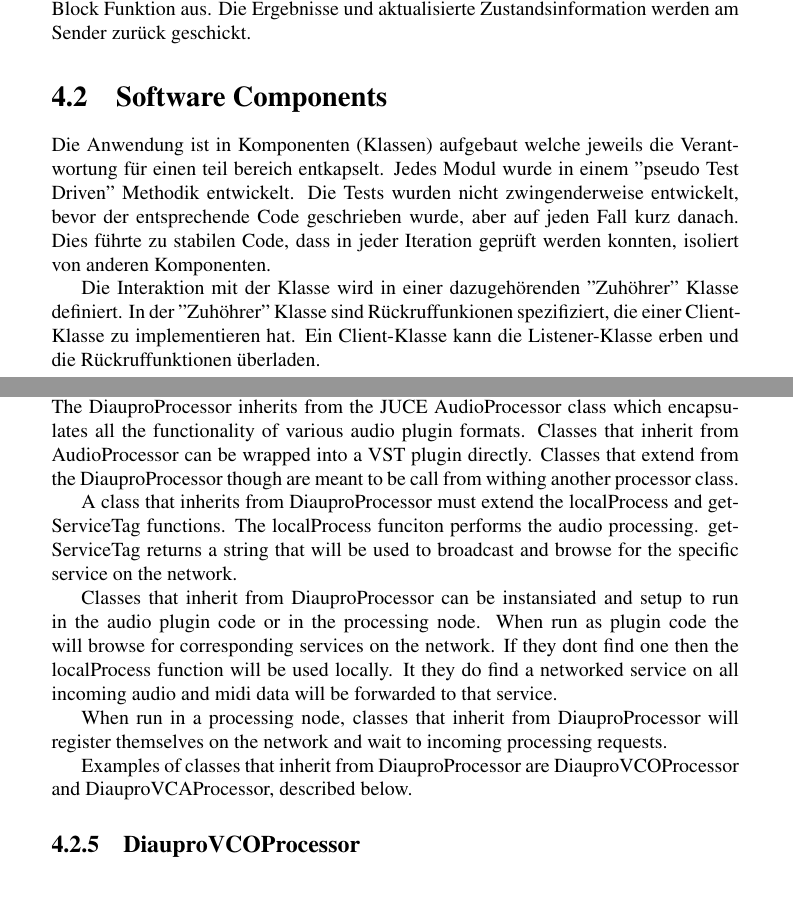
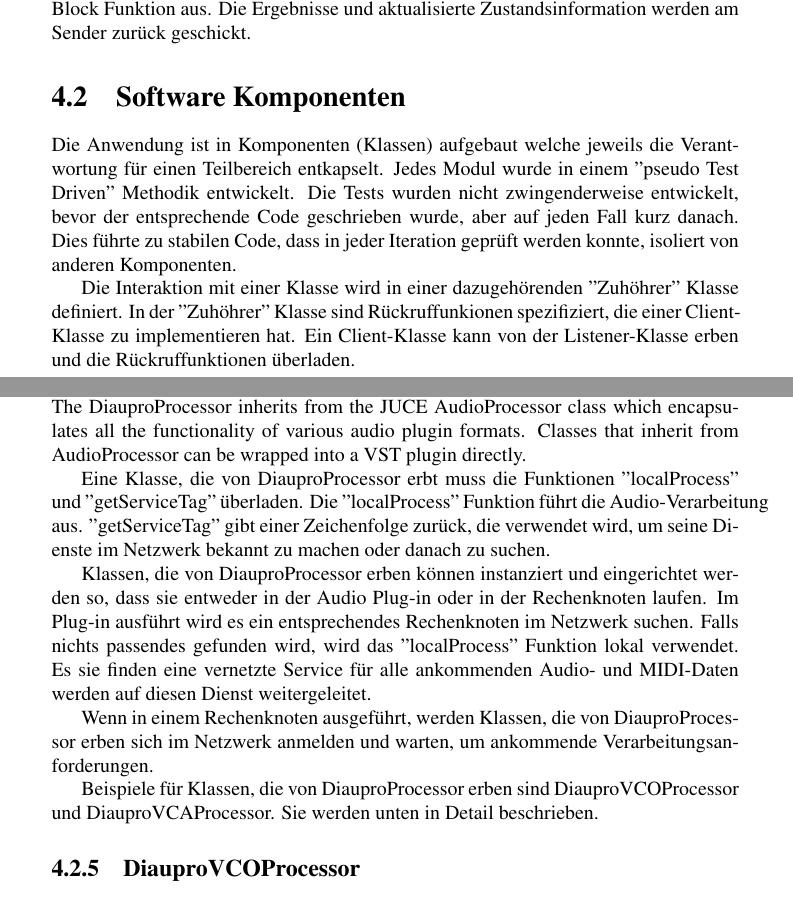
Before and after one commit to alexgustafson/SemDoc, a LaTeX thesis (main_de.tex, which reads chapters/de/implementation/softwareComponents.tex, chapters/de/implementation/softwareComponents/DiauproProcessor.tex): two parts of pages 22 and 24 of 31, joined at a grey line, cut so that both start at the same text. Compiled offline with pdfLaTeX.

Commit message:
DiauproProcessor Translation

```diff
--- a/chapters/de/implementation/softwareComponents.tex
+++ b/chapters/de/implementation/softwareComponents.tex
@@ -1,5 +1,5 @@
-\section{Software Components}
+\section{Software Komponenten}
 
-Die Anwendung ist in Komponenten (Klassen) aufgebaut welche jeweils die Verantwortung für einen teil bereich entkapselt. Jedes Modul wurde in einem "pseudo Test Driven" Methodik entwickelt. Die Tests wurden nicht zwingenderweise entwickelt, bevor der entsprechende Code geschrieben wurde, aber auf jeden Fall kurz danach. Dies führte zu stabilen Code, dass in jeder Iteration geprüft werden konnten, isoliert von anderen Komponenten.
+Die Anwendung ist in Komponenten (Klassen) aufgebaut welche jeweils die Verantwortung für einen Teilbereich entkapselt. Jedes Modul wurde in einem "pseudo Test Driven" Methodik entwickelt. Die Tests wurden nicht zwingenderweise entwickelt, bevor der entsprechende Code geschrieben wurde, aber auf jeden Fall kurz danach. Dies führte zu stabilen Code, dass in jeder Iteration geprüft werden konnte, isoliert von anderen Komponenten.
 
-Die Interaktion mit der Klasse wird in einer dazugehörenden "Zuhöhrer" Klasse definiert. In der "Zuhöhrer" Klasse sind Rückruffunkionen spezifiziert, die einer Client-Klasse zu implementieren hat. Ein Client-Klasse kann die Listener-Klasse erben und die Rückruffunktionen überladen.
+Die Interaktion mit einer Klasse wird in einer dazugehörenden "Zuhöhrer" Klasse definiert. In der "Zuhöhrer" Klasse sind Rückruffunkionen spezifiziert, die einer Client-Klasse zu implementieren hat. Ein Client-Klasse kann von der Listener-Klasse erben und die Rückruffunktionen überladen.
--- a/chapters/de/implementation/softwareComponents/DiauproProcessor.tex
+++ b/chapters/de/implementation/softwareComponents/DiauproProcessor.tex
@@ -1,11 +1,11 @@
 \subsection{DiauproProcessor}
 
-The DiauproProcessor class is the base class that other Processors should inherit from. The DiauproProcessor inherits from the JUCE AudioProcessor class which encapsulates all the functionality of various audio plugin formats. Classes that inherit from AudioProcessor can be wrapped into a VST plugin directly. Classes that extend from the DiauproProcessor though are meant to be call from withing another processor class.
+The DiauproProcessor class is the base class that other Processors should inherit from. The DiauproProcessor inherits from the JUCE AudioProcessor class which encapsulates all the functionality of various audio plugin formats. Classes that inherit from AudioProcessor can be wrapped into a VST plugin directly.
 
-A class that inherits from DiauproProcessor must extend the localProcess and getServiceTag functions. The localProcess funciton performs the audio processing. getServiceTag returns a string that will be used to broadcast and browse for the specific service on the network.
+Eine Klasse, die von DiauproProcessor erbt muss die Funktionen "localProcess" und "getServiceTag" überladen. Die "localProcess" Funktion führt die Audio-Verarbeitung aus. "getServiceTag" gibt einer Zeichenfolge zurück, die verwendet wird, um seine Dienste im Netzwerk bekannt zu machen oder danach zu suchen.
 
-Classes that inherit from DiauproProcessor can be instansiated and setup to run in the audio plugin code or in the processing node. When run as plugin code the will browse for corresponding services on the network. If they dont find one then the localProcess function will be used locally. It they do find a networked service on all incoming audio and midi data will be forwarded to that service.
+Klassen, die von DiauproProcessor erben können instanziert und eingerichtet werden so, dass sie entweder in der Audio Plug-in oder in der Rechenknoten laufen. Im Plug-in ausführt wird es ein entsprechendes Rechenknoten im Netzwerk suchen. Falls nichts passendes gefunden wird, wird das "localProcess" Funktion lokal verwendet. Es sie finden eine vernetzte Service für alle ankommenden Audio- und MIDI-Daten werden auf diesen Dienst weitergeleitet.
 
-When run in a processing node, classes that inherit from DiauproProcessor will register themselves on the network and wait to incoming processing requests.
+Wenn in einem Rechenknoten ausgeführt, werden Klassen, die von DiauproProcessor erben sich im Netzwerk anmelden und warten, um ankommende Verarbeitungsanforderungen.
 
-Examples of classes that inherit from DiauproProcessor are DiauproVCOProcessor and DiauproVCAProcessor, described below.
+Beispiele für Klassen, die von DiauproProcessor erben sind DiauproVCOProcessor und DiauproVCAProcessor. Sie werden unten in Detail beschrieben.
```
Also changed, not shown: chapters/en/implementation/softwareComponents/DiauproProcessor.tex (+3 -3 lines), main.pdf, 3 other files.
